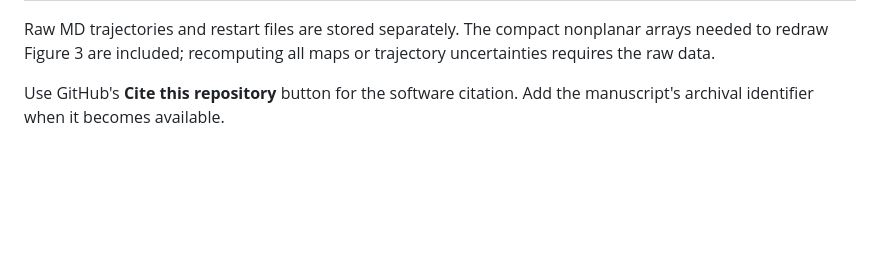
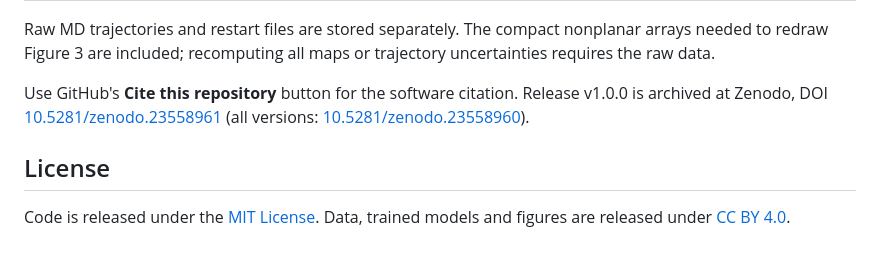
Before and after one commit to Lyuliyao/NDFT-polymer-electrolyte, a Markdown page: README.md, the part around the change. Drawn GitHub-style; blank space fills up the shorter version.

Commit message:
README: license section and Zenodo DOI

```diff
--- a/README.md
+++ b/README.md
@@ -61,4 +61,8 @@ python3.12 -m venv .venv
 
 Raw MD trajectories and restart files are stored separately. The compact nonplanar arrays needed to redraw Figure 3 are included; recomputing all maps or trajectory uncertainties requires the raw data.
 
-Use GitHub's **Cite this repository** button for the software citation. Add the manuscript's archival identifier when it becomes available.
+Use GitHub's **Cite this repository** button for the software citation. Release v1.0.0 is archived at Zenodo, DOI [10.5281/zenodo.23558961](https://doi.org/10.5281/zenodo.23558961) (all versions: [10.5281/zenodo.23558960](https://doi.org/10.5281/zenodo.23558960)).
+
+## License
+
+Code is released under the [MIT License](LICENSE). Data, trained models and figures are released under [CC BY 4.0](https://creativecommons.org/licenses/by/4.0/).
```
